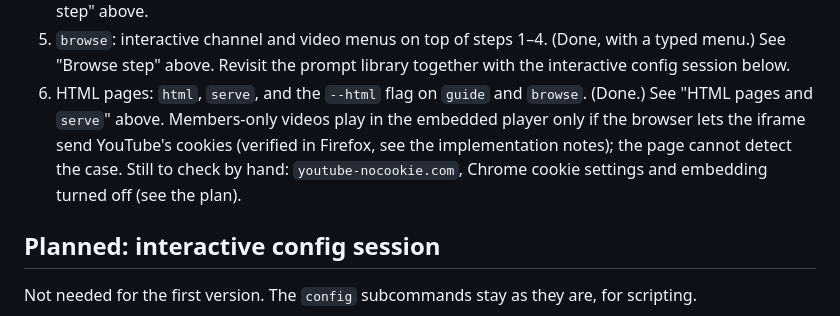
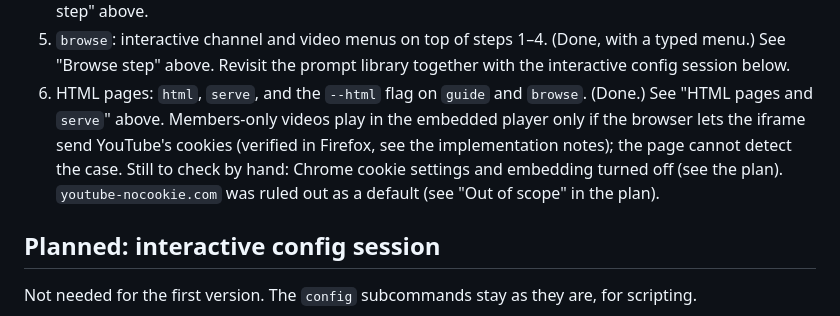
Before and after one commit to ceshine/ces-youtube-tools, a Markdown page: docs/design.md, the part around the change. Drawn GitHub-style.

```diff
--- a/docs/design.md
+++ b/docs/design.md
@@ -318,7 +318,8 @@ built:
 6. HTML pages: `html`, `serve`, and the `--html` flag on `guide` and `browse`. (Done.) See "HTML pages and `serve`"
    above. Members-only videos play in the embedded player only if the browser lets the iframe send YouTube's cookies
    (verified in Firefox, see the implementation notes); the page cannot detect the case. Still to check by hand:
-   `youtube-nocookie.com`, Chrome cookie settings and embedding turned off (see the plan).
+   Chrome cookie settings and embedding turned off (see the plan). `youtube-nocookie.com` was ruled out as a default
+   (see "Out of scope" in the plan).
 
 ## Planned: interactive config session
 
```
Also changed, not shown: docs/html_guides_plan.md (+7 -2 lines).
